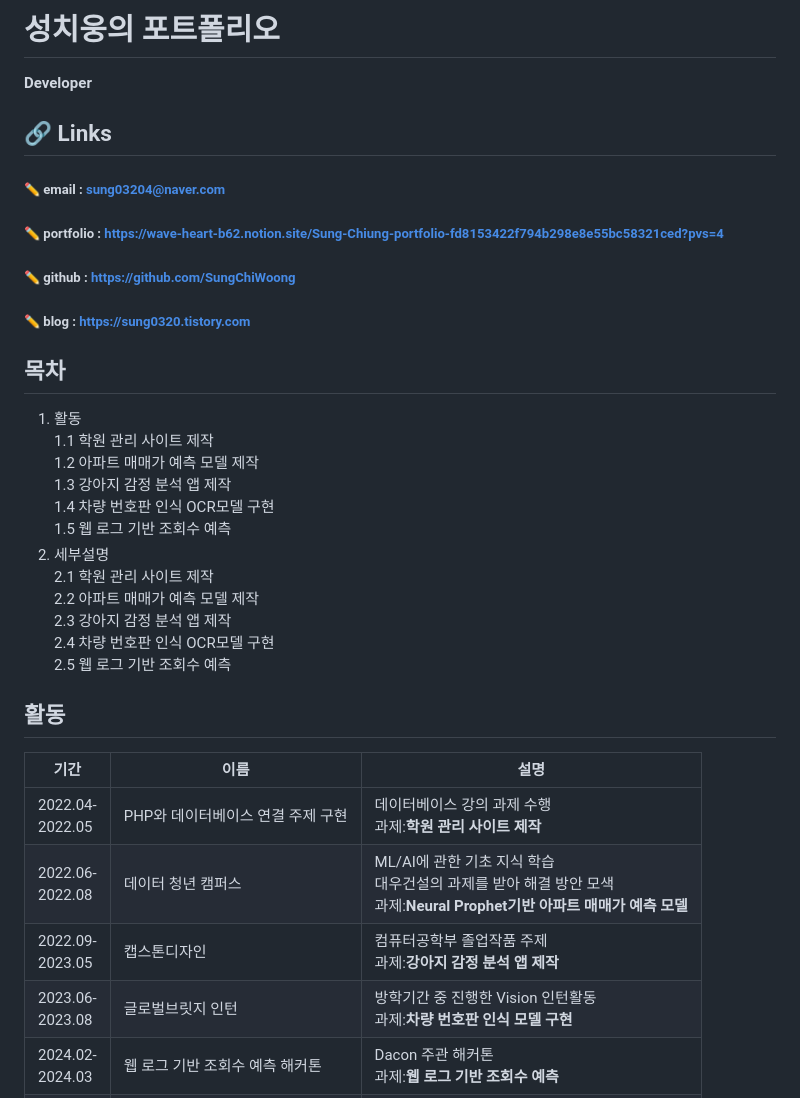
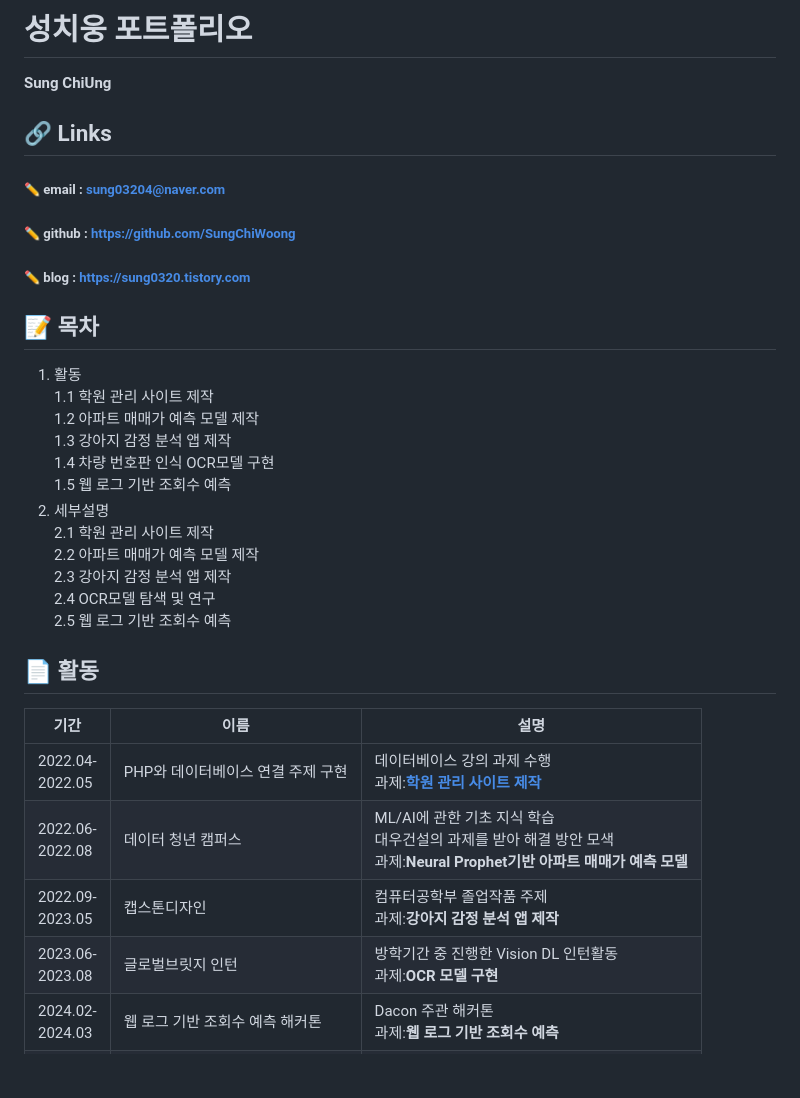
Before and after one commit to SungChiWoong/SungChiWoong, a Markdown page: README.md, the part around one of its changes. Rendered like a GitHub page; blank space fills up the shorter version.

```diff
--- a/README.md
+++ b/README.md
@@ -1,14 +1,13 @@
-# 성치웅의 포트폴리오
+# 성치웅 포트폴리오
 
-**Developer**
+**Sung ChiUng**
 
 ## 🔗 Links
 ##### :pencil2: email : sung03204@naver.com
-##### :pencil2: portfolio : https://wave-heart-b62.notion.site/Sung-Chiung-portfolio-fd8153422f794b298e8e55bc58321ced?pvs=4
 ##### :pencil2: github : https://github.com/SungChiWoong
 ##### :pencil2: blog : https://sung0320.tistory.com
 
-## 목차
+## 📝 목차
 1. 활동
    <br>1.1 학원 관리 사이트 제작
    <br>1.2 아파트 매매가 예측 모델 제작
@@ -19,16 +18,16 @@
    <br>2.1 학원 관리 사이트 제작
    <br>2.2 아파트 매매가 예측 모델 제작
    <br>2.3 강아지 감정 분석 앱 제작
-   <br>2.4 차량 번호판 인식 OCR모델 구현
+   <br>2.4 OCR모델 탐색 및 연구
    <br>2.5 웹 로그 기반 조회수 예측
 
-## 활동
+## 📄 활동
 |기간|이름|설명|
 |------|---|---|
-|2022.04-<br>2022.05|PHP와 데이터베이스 연결 주제 구현|데이터베이스 강의 과제 수행<br>과제:**학원 관리 사이트 제작**|
+|2022.04-<br>2022.05|PHP와 데이터베이스 연결 주제 구현|데이터베이스 강의 과제 수행<br>과제:[**학원 관리 사이트 제작**](#project-1-💻-학원-관리-사이트)|
 |2022.06-<br>2022.08|데이터 청년 캠퍼스|ML/AI에 관한 기초 지식 학습<br>대우건설의 과제를 받아 해결 방안 모색<br>과제:**Neural Prophet기반 아파트 매매가 예측 모델**|
 |2022.09-<br>2023.05|캡스톤디자인|컴퓨터공학부 졸업작품 주제<br>과제:**강아지 감정 분석 앱 제작**|
-|2023.06-<br>2023.08|글로벌브릿지 인턴|방학기간 중 진행한 Vision 인턴활동<br>과제:**차량 번호판 인식 모델 구현**|
+|2023.06-<br>2023.08|글로벌브릿지 인턴|방학기간 중 진행한 Vision DL 인턴활동<br>과제:**OCR 모델 구현**|
 |2024.02-<br>2024.03|웹 로그 기반 조회수 예측 해커톤|Dacon 주관 해커톤<br>과제:**웹 로그 기반 조회수 예측**|
 |2024.06-<br>2024.07|KT AIVLE SCHOOL 빅프로젝트|KT AIVLE SCHOOL 교육의 마무리 프로젝트 대회<br>과제:**경제 교육 웹사이트 제작**|
 
```
Also changed, not shown: other parts of README.md (+10 -13 lines).
